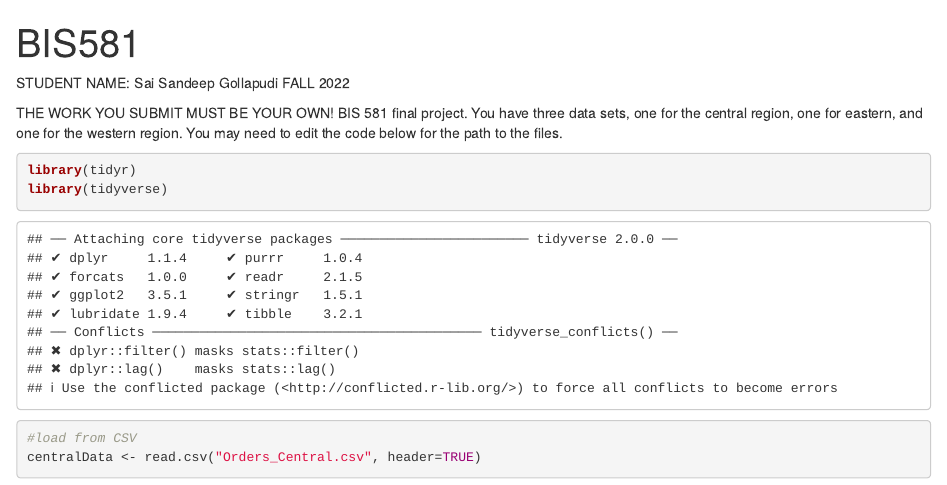
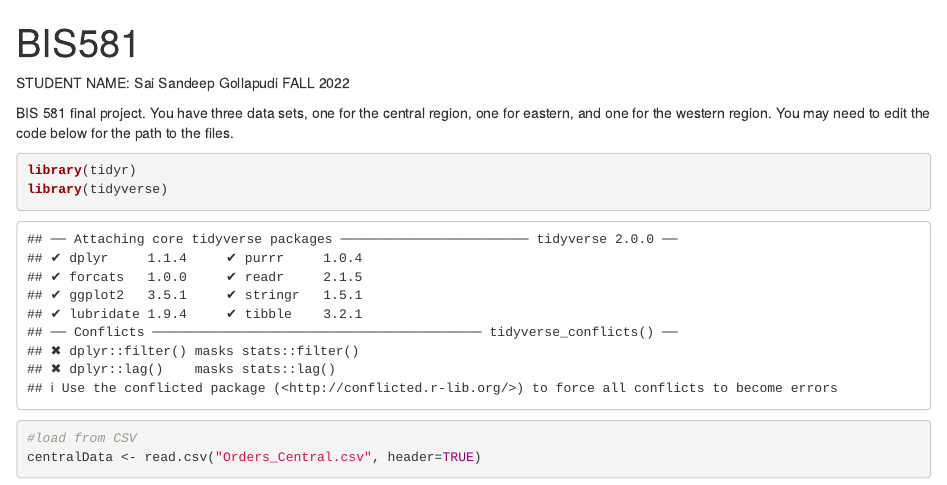
Before and after one commit to SaiSandeepGollapudi/PortfolioProjects, an R Markdown document (SalesProjFinal.Rmd): the page in a window 1100 px wide, from its top. Rendered offline with R 4.5, knitr and Pandoc, with nearby package versions; drawn as R Markdown's standard HTML page in place of the format the file asks for; some code elsewhere in the file could not run offline.

Commit message:
SalesProjFinal.Rmd

````diff
--- a/SalesProjFinal.Rmd
+++ b/SalesProjFinal.Rmd
@@ -7,7 +7,6 @@ output:
 STUDENT NAME: Sai Sandeep Gollapudi
 FALL 2022
 
-THE WORK YOU SUBMIT MUST BE YOUR OWN!
 BIS 581 final project. You have three data sets, one for the central region, one for eastern, and one for the western region.  You may need to edit the code below for the path to the files.
 
 ```{r}
````
